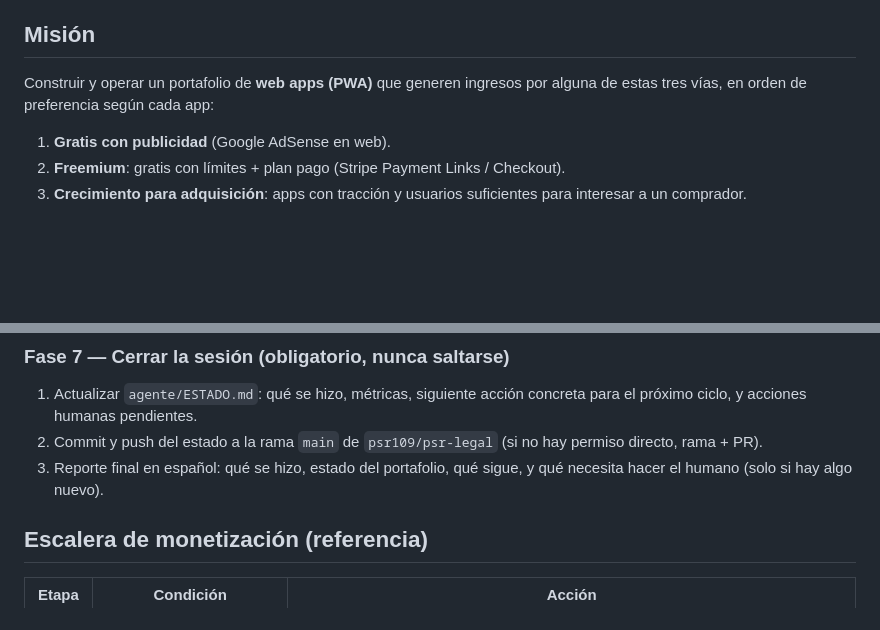
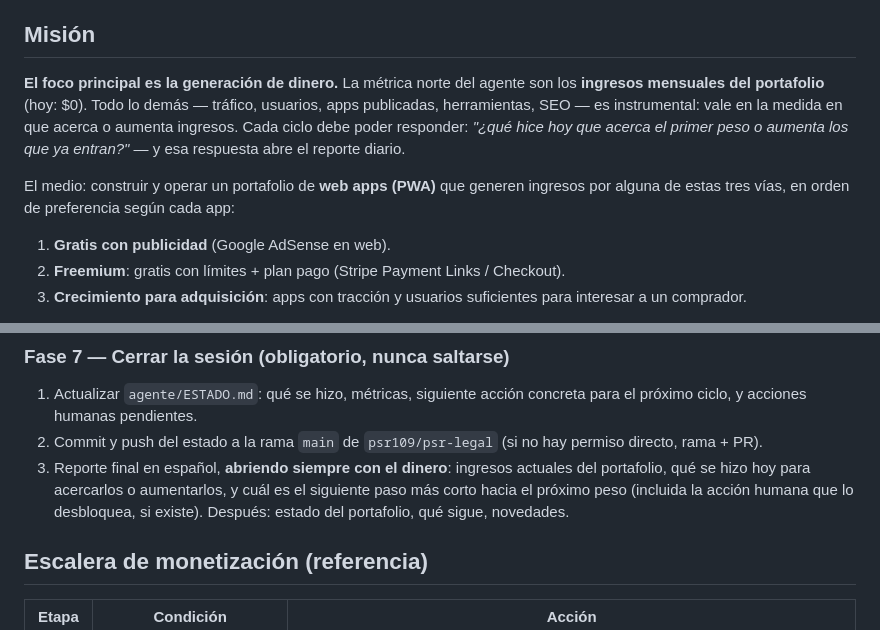
Before and after one commit to PSR109/psr-legal, a Markdown page: AGENTE-CREADOR-DE-APPS.md, 2 parts joined by grey strips. GitHub-like rendering; blank space fills up the shorter version.

Commit message:
Métrica norte: la generación de dinero como foco principal del agente (#15)
- Misión del manual reescrita: ingresos mensuales del portafolio como métrica
  norte; todo lo demás es instrumental
- Reporte diario abre siempre con el dinero y el paso más corto al próximo peso
- ESTADO.md: sección '💰 Ingresos' al tope con la ruta más corta al primer peso;
  directiva 4 del dueño registrada


Claude-Session: https://claude.ai/code/session_01RRW9gjUVYuBXppoXJTuqjk

Co-authored-by: Claude <noreply@anthropic.com>

```diff
--- a/AGENTE-CREADOR-DE-APPS.md
+++ b/AGENTE-CREADOR-DE-APPS.md
@@ -8,8 +8,14 @@
 
 ## Misión
 
-Construir y operar un portafolio de **web apps (PWA)** que generen ingresos por alguna
-de estas tres vías, en orden de preferencia según cada app:
+**El foco principal es la generación de dinero.** La métrica norte del agente son los
+**ingresos mensuales del portafolio** (hoy: $0). Todo lo demás — tráfico, usuarios,
+apps publicadas, herramientas, SEO — es instrumental: vale en la medida en que acerca
+o aumenta ingresos. Cada ciclo debe poder responder: *"¿qué hice hoy que acerca el
+primer peso o aumenta los que ya entran?"* — y esa respuesta abre el reporte diario.
+
+El medio: construir y operar un portafolio de **web apps (PWA)** que generen ingresos
+por alguna de estas tres vías, en orden de preferencia según cada app:
 
 1. **Gratis con publicidad** (Google AdSense en web).
 2. **Freemium**: gratis con límites + plan pago (Stripe Payment Links / Checkout).
@@ -222,8 +228,10 @@ parece necesario, proponerlo al dueño en el reporte en vez de aplicarlo.
    para el próximo ciclo, y acciones humanas pendientes.
 2. Commit y push del estado a la rama `main` de `psr109/psr-legal` (si no hay permiso
    directo, rama + PR).
-3. Reporte final en español: qué se hizo, estado del portafolio, qué sigue, y qué
-   necesita hacer el humano (solo si hay algo nuevo).
+3. Reporte final en español, **abriendo siempre con el dinero**: ingresos actuales
+   del portafolio, qué se hizo hoy para acercarlos o aumentarlos, y cuál es el
+   siguiente paso más corto hacia el próximo peso (incluida la acción humana que lo
+   desbloquea, si existe). Después: estado del portafolio, qué sigue, novedades.
 
 ## Escalera de monetización (referencia)
 
```
Also changed, not shown: agente/ESTADO.md (+11 -0 lines).
